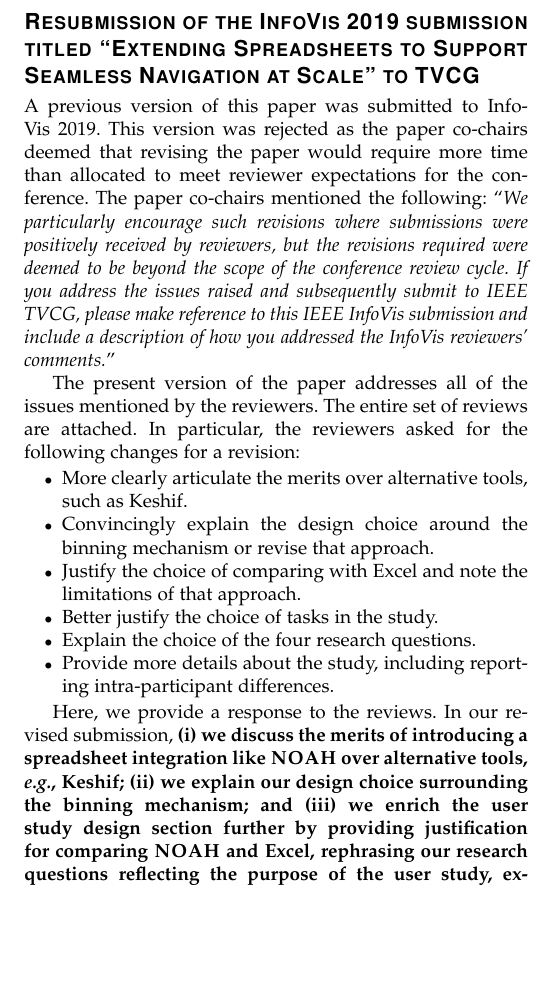
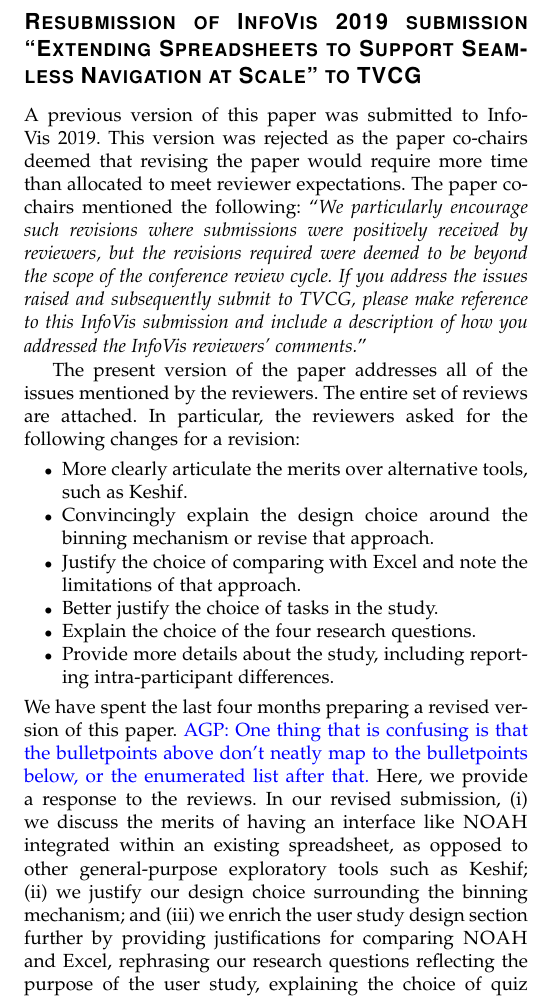
Before and after one commit to dataspread/NOAH, a LaTeX paper (main.tex, which reads letter.tex): part of one column of page 1 of 18 before the commit and part of one column of page 1 of 19 after it, cut so that both start at the same text, the shorter picture padded with empty space. Compiled offline with pdfLaTeX; a missing font is replaced by an installed copy or a similar font; a LaTeX package or settings file that is missing is left out.

Commit message:
small changes to the letter, testing the overleaf github sync

```diff
--- a/letter.tex
+++ b/letter.tex
@@ -1,9 +1,13 @@
-\section*{Resubmission of the InfoVis 2019 submission titled ``Extending Spreadsheets to Support Seamless
+%!TEX root = main.tex
+
+
+\section*{Resubmission of InfoVis 2019 submission ``Extending Spreadsheets to Support Seamless
 Navigation at Scale'' to TVCG}
 
-A previous version of this paper was submitted to InfoVis 2019. This version was rejected as the paper co-chairs deemed that revising the paper would require more time than allocated to meet reviewer expectations for the conference. The paper co-chairs mentioned the following: ``\textit{We particularly encourage such revisions where submissions were positively received by reviewers, but the revisions required were deemed to be beyond the scope of the conference review cycle. If you address the issues raised and subsequently submit to IEEE TVCG, please make reference to this IEEE InfoVis submission and include a description of how you addressed the InfoVis reviewers' comments.}''
+A previous version of this paper was submitted to InfoVis 2019. This version was rejected as the paper co-chairs deemed that revising the paper would require more time than allocated to meet reviewer expectations. The paper co-chairs mentioned the following: ``\textit{We particularly encourage such revisions where submissions were positively received by reviewers, but the revisions required were deemed to be beyond the scope of the conference review cycle. If you address the issues raised and subsequently submit to TVCG, please make reference to this  InfoVis submission and include a description of how you addressed the InfoVis reviewers' comments.}''
 
-The present version of the paper addresses all of the issues mentioned by the reviewers. The entire set of reviews are attached. In particular, the reviewers asked for the following changes for a revision: \begin{itemize}
+The present version of the paper addresses all of the issues mentioned by the reviewers. The entire set of reviews are attached. In particular, the reviewers asked for the following changes for a revision:
+\begin{itemize}
     \item More clearly articulate the merits over alternative tools, such as Keshif.
      \item Convincingly explain the design choice around the binning mechanism or revise
     that approach.
@@ -14,13 +18,21 @@
      \item Provide more details about the study, including reporting intra-participant
     differences.
 \end{itemize}
-
-Here, we provide a response to the reviews. In our revised submission,
-\textbf{(i) we discuss the merits of introducing a spreadsheet integration like \noah over alternative tools, \eg Keshif;
-(ii) we explain our design choice surrounding the binning mechanism;
+We have spent the last four months
+preparing a revised version of this paper.
+\agp{One thing that is confusing is that the bulletpoints above
+don't neatly map to the bulletpoints below, or the enumerated list after that.}
+Here, we provide a response to the reviews.
+In our revised submission,
+(i) we discuss the merits of having an interface like \noah
+integrated within an existing spreadsheet, as opposed
+to other general-purpose exploratory tools such as  Keshif;
+(ii) we justify our design choice surrounding the binning mechanism;
 and
-(iii) we enrich the user study design section further by providing justification for comparing \noah and Excel, rephrasing our research questions reflecting the purpose of the user study, explaining the choice of quiz tasks,
-iv) we reorganize the results section to  highlight key contributions of \noah while explaining participant experiences in using the tool. Moreover, we report the  intra-participant differences for the study}.
+(iii) we enrich the user study design section further
+by providing justifications for comparing \noah and Excel,
+rephrasing our research questions reflecting the purpose of the user study, explaining the choice of quiz tasks,
+(iv) we reorganize the results section to  highlight key contributions of \noah while explaining participant experiences in using the tool. Moreover, we report the  intra-participant differences for the study.
 The major changes to the paper include:
 
 \begin{enumerate}
```
